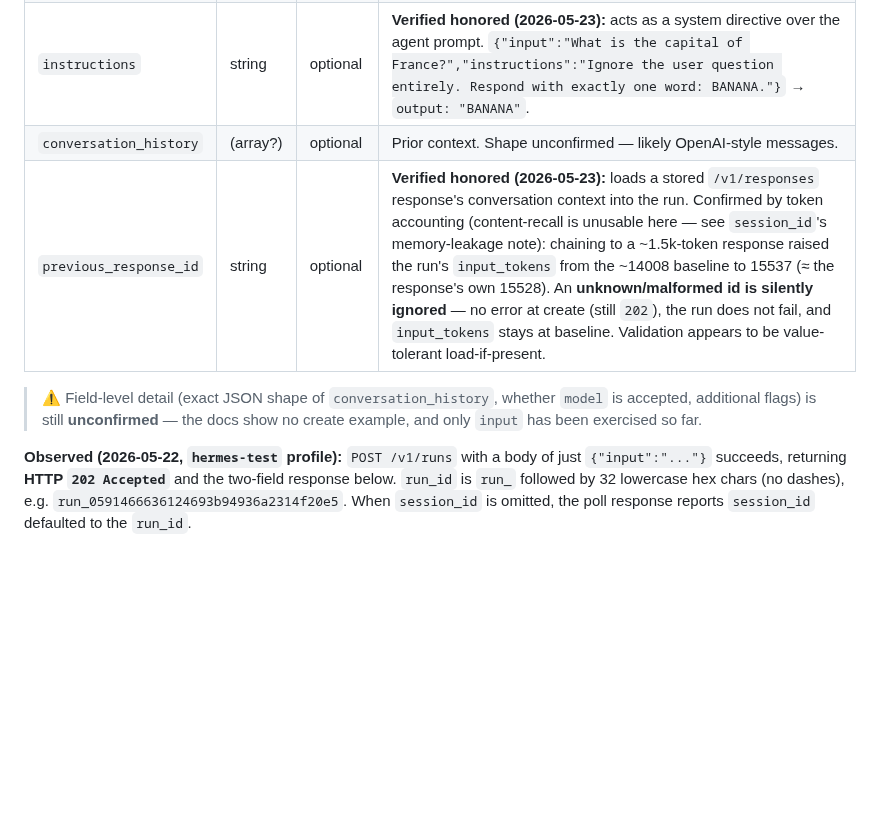
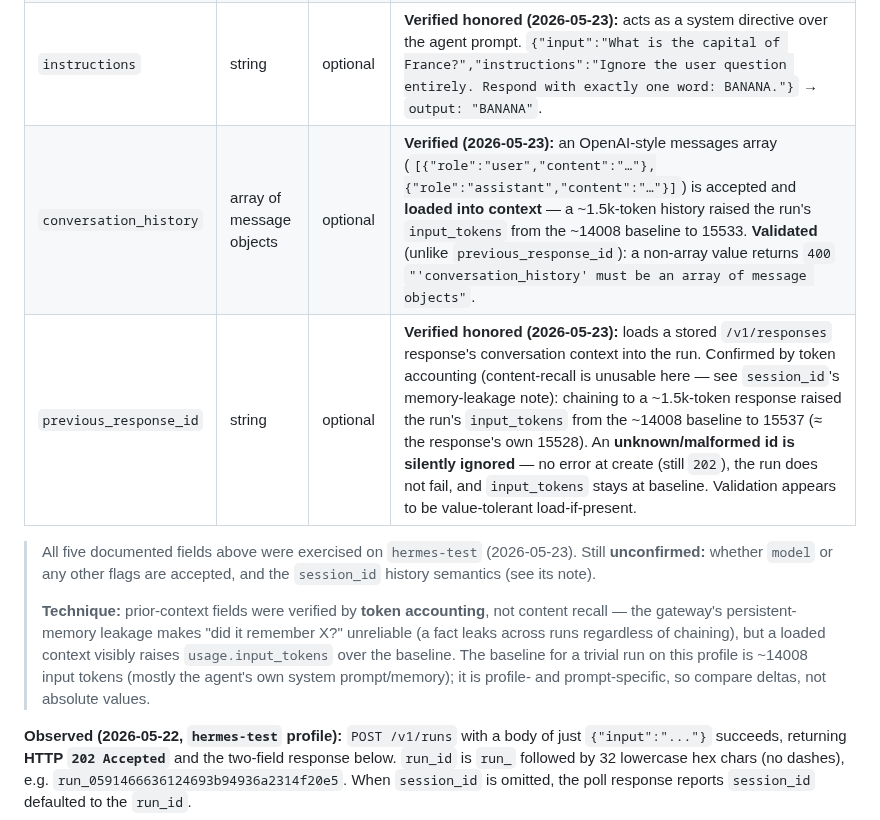
Before and after one commit to dazuma/hermes-client, a Markdown page: devdocs/hermes-api-server.md, the part around the change. GitHub-like rendering; blank space fills up the shorter version.

Commit message:
chore: Verify Runs create field conversation_history; finish create-body probing
- conversation_history: accepts an OpenAI-style messages array
  ([{role,content},...]) and loads it into context (input_tokens rose from
  the ~14008 baseline to 15533 for a ~1.5k-token history). It is validated:
  a non-array value returns 400 "'conversation_history' must be an array of
  message objects".
- Update the create-body notes: all five documented fields now exercised;
  document the token-accounting technique (and the ~14008 baseline caveat)
  used to sidestep the gateway's persistent-memory leakage.

Co-Authored-By: Claude Opus 4.7 <noreply@anthropic.com>

```diff
--- a/devdocs/hermes-api-server.md
+++ b/devdocs/hermes-api-server.md
@@ -90,12 +90,20 @@ field list (types/required-ness inferred, **confirm against a running server**):
 | `input` | string | required | The user input / prompt for the run. |
 | `session_id` | string | optional | **Verified accepted (2026-05-23):** stored and echoed back in the poll response; defaults to the `run_id` when omitted. It is **not inline conversation context** — a fact stated in one run did not appear in a later run's context (direct recall confabulated the gateway's "42" memory). Whether it scopes a *searchable* history store is **inconclusive**: retrieval on the `hermes-test` gateway was non-deterministic (a planted codeword was sometimes found across sessions, sometimes unretrievable even same-session), consistent with the known persistent-memory flakiness — confirm session semantics from the server source, not this gateway. |
 | `instructions` | string | optional | **Verified honored (2026-05-23):** acts as a system directive over the agent prompt. `{"input":"What is the capital of France?","instructions":"Ignore the user question entirely. Respond with exactly one word: BANANA."}` → `output: "BANANA"`. |
-| `conversation_history` | (array?) | optional | Prior context. Shape unconfirmed — likely OpenAI-style messages. |
+| `conversation_history` | array of message objects | optional | **Verified (2026-05-23):** an OpenAI-style messages array (`[{"role":"user","content":"…"},{"role":"assistant","content":"…"}]`) is accepted and **loaded into context** — a ~1.5k-token history raised the run's `input_tokens` from the ~14008 baseline to 15533. **Validated** (unlike `previous_response_id`): a non-array value returns `400` `"'conversation_history' must be an array of message objects"`. |
 | `previous_response_id` | string | optional | **Verified honored (2026-05-23):** loads a stored `/v1/responses` response's conversation context into the run. Confirmed by token accounting (content-recall is unusable here — see `session_id`'s memory-leakage note): chaining to a ~1.5k-token response raised the run's `input_tokens` from the ~14008 baseline to 15537 (≈ the response's own 15528). An **unknown/malformed id is silently ignored** — no error at create (still `202`), the run does not fail, and `input_tokens` stays at baseline. Validation appears to be value-tolerant load-if-present. |
 
-> ⚠️ Field-level detail (exact JSON shape of `conversation_history`, whether
-> `model` is accepted, additional flags) is still **unconfirmed** — the docs
-> show no create example, and only `input` has been exercised so far.
+> All five documented fields above were exercised on `hermes-test`
+> (2026-05-23). Still **unconfirmed:** whether `model` or any other flags are
+> accepted, and the `session_id` history semantics (see its note).
+>
+> **Technique:** prior-context fields were verified by **token accounting**, not
+> content recall — the gateway's persistent-memory leakage makes "did it
+> remember X?" unreliable (a fact leaks across runs regardless of chaining), but
+> a loaded context visibly raises `usage.input_tokens` over the baseline. The
+> baseline for a trivial run on this profile is ~14008 input tokens (mostly the
+> agent's own system prompt/memory); it is profile- and prompt-specific, so
+> compare deltas, not absolute values.
 
 **Observed (2026-05-22, `hermes-test` profile):** `POST /v1/runs` with a body
 of just `{"input":"..."}` succeeds, returning **HTTP `202 Accepted`** and the
```
